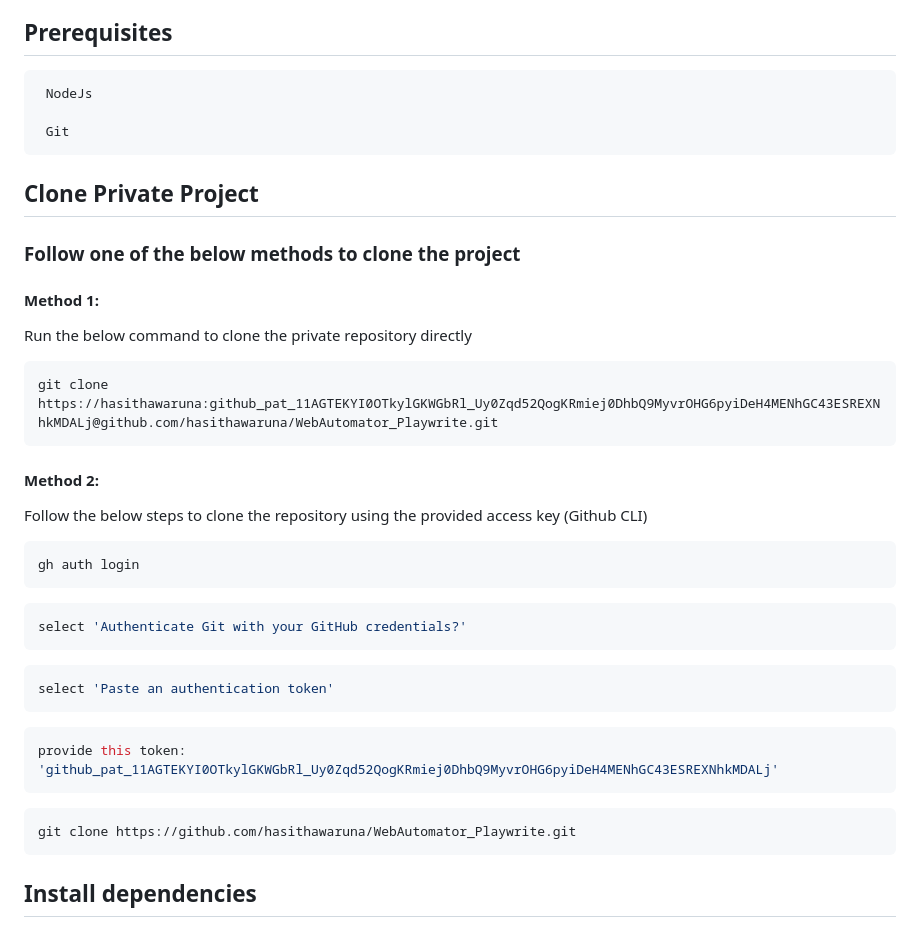
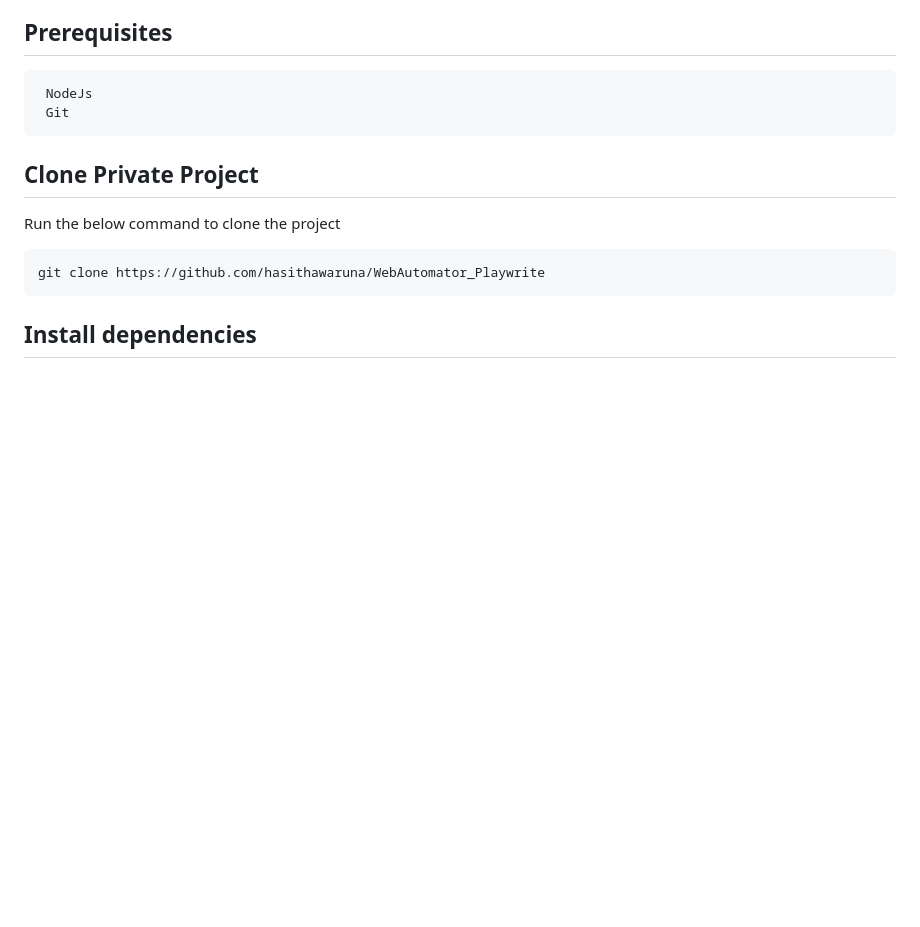
Before and after one commit to hasithawaruna/Automation_Framework_Using_Playwright, a Markdown page: README.md, the part around the change. GitHub-like rendering; blank space fills up the shorter version.

````diff
--- a/README.md
+++ b/README.md
@@ -21,41 +21,15 @@ The goal is to showcase various user interactions on the "https://the-internet.h
 
 ```bash
  NodeJs
-
  Git
 ```
 
 ## Clone Private Project
 
-### Follow one of the below methods to clone the project
-
-
-#### Method 1:
-
-Run the below command to clone the private repository directly
+Run the below command to clone the project
 
 ```bash
-git clone https://hasithawaruna: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@github.com/hasithawaruna/WebAutomator_Playwrite.git
-```
-
-#### Method 2:
-
-Follow the below steps to clone the repository using the provided access key (Github CLI)
-
-```bash
-gh auth login
-```
-```bash
-select 'Authenticate Git with your GitHub credentials?'
-```
-```bash
-select 'Paste an authentication token'
-```
-```bash
-provide this token: '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'
-```
-```bash
-git clone https://github.com/hasithawaruna/WebAutomator_Playwrite.git
+git clone https://github.com/hasithawaruna/WebAutomator_Playwrite
 ```
 
 ## Install dependencies
````
